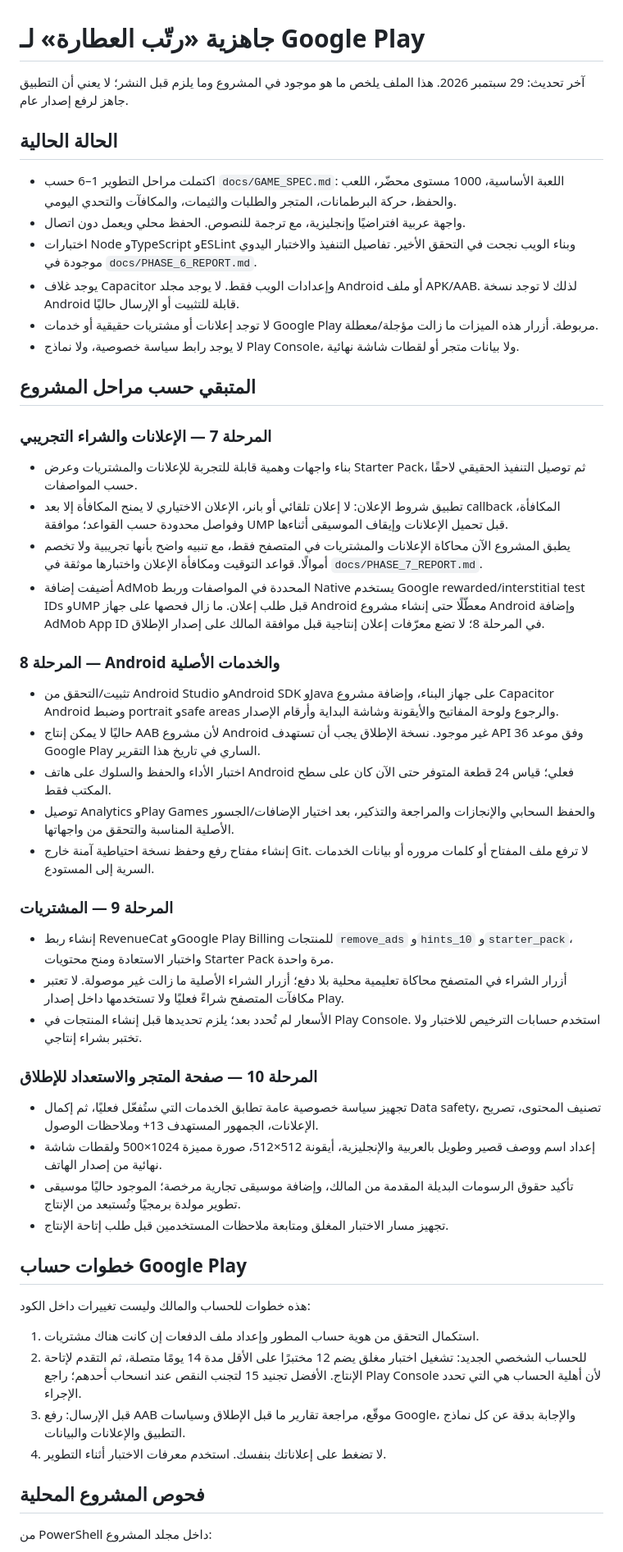
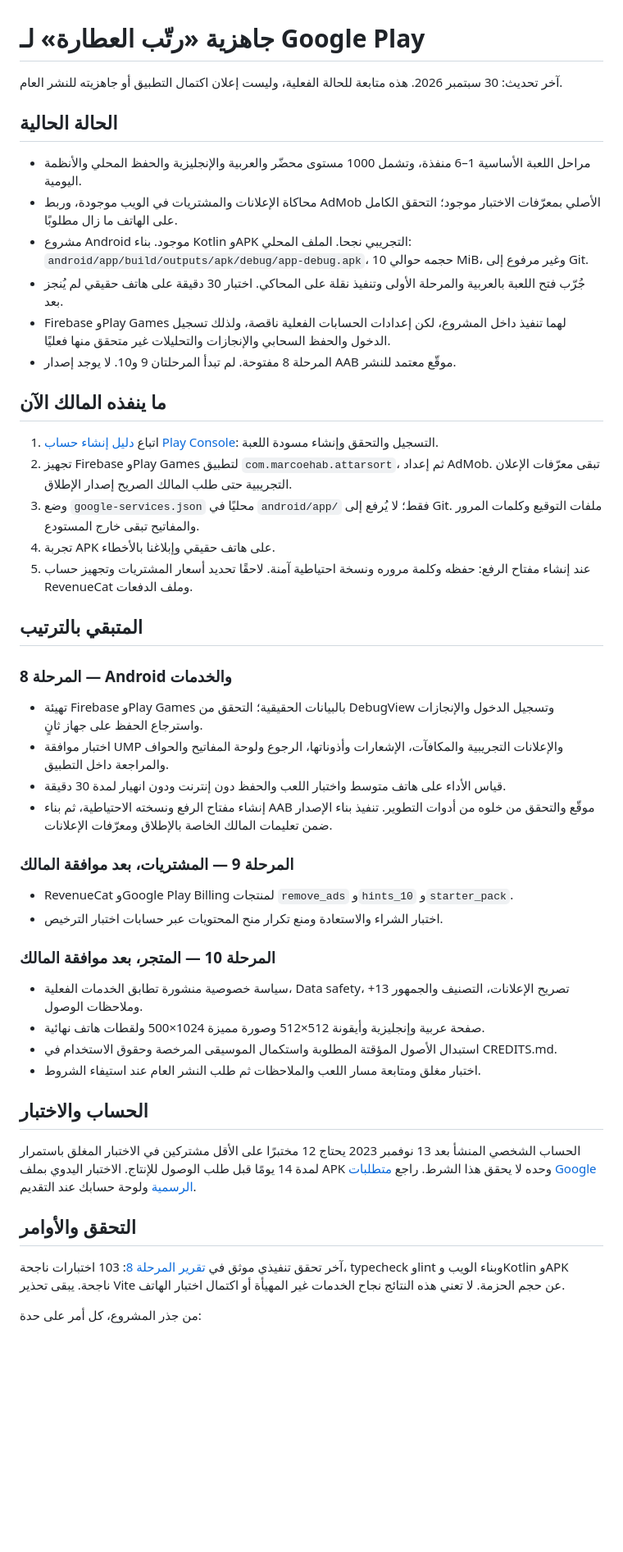
Before and after one commit to marcoehaab11/atara-app, a Markdown page: docs/GOOGLE_PLAY_READINESS.md, the part around one of its changes. Shown at 82% size. Drawn GitHub-style; blank space fills up the shorter version.

Commit message:
docs: add Play Console account setup guide

```diff
--- a/docs/GOOGLE_PLAY_READINESS.md
+++ b/docs/GOOGLE_PLAY_READINESS.md
@@ -1,56 +1,52 @@
 # جاهزية «رتّب العطارة» لـ Google Play
 
-آخر تحديث: 29 سبتمبر 2026. هذا الملف يلخص ما هو موجود في المشروع وما يلزم قبل النشر؛ لا يعني أن التطبيق جاهز لرفع إصدار عام.
+آخر تحديث: 30 سبتمبر 2026. هذه متابعة للحالة الفعلية، وليست إعلان اكتمال التطبيق أو جاهزيته للنشر العام.
 
 ## الحالة الحالية
 
-- اكتملت مراحل التطوير 1–6 حسب `docs/GAME_SPEC.md`: اللعبة الأساسية، 1000 مستوى محضّر، اللعب والحفظ، حركة البرطمانات، المتجر والطلبات والثيمات، والمكافآت والتحدي اليومي.
-- واجهة عربية افتراضيًا وإنجليزية، مع ترجمة للنصوص. الحفظ محلي ويعمل دون اتصال.
-- اختبارات Node وTypeScript وESLint وبناء الويب نجحت في التحقق الأخير. تفاصيل التنفيذ والاختبار اليدوي موجودة في `docs/PHASE_6_REPORT.md`.
-- يوجد غلاف Capacitor وإعدادات الويب فقط. لا يوجد مجلد Android أو ملف APK/AAB. لذلك لا توجد نسخة Android قابلة للتثبيت أو الإرسال حاليًا.
-- لا توجد إعلانات أو مشتريات حقيقية أو خدمات Google Play مربوطة. أزرار هذه الميزات ما زالت مؤجلة/معطلة.
-- لا يوجد رابط سياسة خصوصية، ولا نماذج Play Console، ولا بيانات متجر أو لقطات شاشة نهائية.
+- مراحل اللعبة الأساسية 1–6 منفذة، وتشمل 1000 مستوى محضّر والعربية والإنجليزية والحفظ المحلي والأنظمة اليومية.
+- محاكاة الإعلانات والمشتريات في الويب موجودة، وربط AdMob الأصلي بمعرّفات الاختبار موجود؛ التحقق الكامل على الهاتف ما زال مطلوبًا.
+- مشروع Android موجود. بناء Kotlin وAPK التجريبي نجحا. الملف المحلي: `android/app/build/outputs/apk/debug/app-debug.apk`، حجمه حوالي 10 MiB، وغير مرفوع إلى Git.
+- جُرّب فتح اللعبة بالعربية والمرحلة الأولى وتنفيذ نقلة على المحاكي. اختبار 30 دقيقة على هاتف حقيقي لم يُنجز بعد.
+- Firebase وPlay Games لهما تنفيذ داخل المشروع، لكن إعدادات الحسابات الفعلية ناقصة، ولذلك تسجيل الدخول والحفظ السحابي والإنجازات والتحليلات غير متحقق منها فعليًا.
+- المرحلة 8 مفتوحة. لم تبدأ المرحلتان 9 و10. لا يوجد إصدار AAB موقّع معتمد للنشر.
 
-## المتبقي حسب مراحل المشروع
+## ما ينفذه المالك الآن
 
-### المرحلة 7 — الإعلانات والشراء التجريبي
+1. اتباع [دليل إنشاء حساب Play Console](PLAY_CONSOLE_ACCOUNT_SETUP.md): التسجيل والتحقق وإنشاء مسودة اللعبة.
+2. تجهيز Firebase وPlay Games لتطبيق `com.marcoehab.attarsort`، ثم إعداد AdMob. تبقى معرّفات الإعلان التجريبية حتى طلب المالك الصريح إصدار الإطلاق.
+3. وضع `google-services.json` محليًا في `android/app/` فقط؛ لا يُرفع إلى Git. ملفات التوقيع وكلمات المرور والمفاتيح تبقى خارج المستودع.
+4. تجربة APK على هاتف حقيقي وإبلاغنا بالأخطاء.
+5. عند إنشاء مفتاح الرفع: حفظه وكلمة مروره ونسخة احتياطية آمنة. لاحقًا تحديد أسعار المشتريات وتجهيز حساب RevenueCat وملف الدفعات.
 
-- بناء واجهات وهمية قابلة للتجربة للإعلانات والمشتريات وعرض Starter Pack، ثم توصيل التنفيذ الحقيقي لاحقًا حسب المواصفات.
-- تطبيق شروط الإعلان: لا إعلان تلقائي أو بانر، الإعلان الاختياري لا يمنح المكافأة إلا بعد callback المكافأة، وفواصل محدودة حسب القواعد؛ موافقة UMP قبل تحميل الإعلانات وإيقاف الموسيقى أثناءها.
-- يطبق المشروع الآن محاكاة الإعلانات والمشتريات في المتصفح فقط، مع تنبيه واضح بأنها تجريبية ولا تخصم أموالًا. قواعد التوقيت ومكافأة الإعلان واختبارها موثقة في `docs/PHASE_7_REPORT.md`.
-- أضيفت إضافة AdMob المحددة في المواصفات وربط Native يستخدم Google rewarded/interstitial test IDs وUMP قبل طلب إعلان. ما زال فحصها على جهاز Android معطّلًا حتى إنشاء مشروع Android وإضافة AdMob App ID في المرحلة 8؛ لا تضع معرّفات إعلان إنتاجية قبل موافقة المالك على إصدار الإطلاق.
+## المتبقي بالترتيب
 
-### المرحلة 8 — Android والخدمات الأصلية
+### المرحلة 8 — Android والخدمات
 
-- تثبيت/التحقق من Android Studio وAndroid SDK وJava على جهاز البناء، وإضافة مشروع Capacitor Android وضبط portrait وsafe areas والرجوع ولوحة المفاتيح والأيقونة وشاشة البداية وأرقام الإصدار.
-- حاليًا لا يمكن إنتاج AAB لأن مشروع Android غير موجود. نسخة الإطلاق يجب أن تستهدف API 36 وفق موعد Google Play الساري في تاريخ هذا التقرير.
-- اختبار الأداء والحفظ والسلوك على هاتف Android فعلي؛ قياس 24 قطعة المتوفر حتى الآن كان على سطح المكتب فقط.
-- توصيل Analytics وPlay Games والحفظ السحابي والإنجازات والمراجعة والتذكير، بعد اختيار الإضافات/الجسور الأصلية المناسبة والتحقق من واجهاتها.
-- إنشاء مفتاح رفع وحفظ نسخة احتياطية آمنة خارج Git. لا ترفع ملف المفتاح أو كلمات مروره أو بيانات الخدمات السرية إلى المستودع.
+- تهيئة Firebase وPlay Games بالبيانات الحقيقية؛ التحقق من DebugView وتسجيل الدخول والإنجازات واسترجاع الحفظ على جهاز ثانٍ.
+- اختبار موافقة UMP والإعلانات التجريبية والمكافآت، الإشعارات وأذوناتها، الرجوع ولوحة المفاتيح والحواف والمراجعة داخل التطبيق.
+- قياس الأداء على هاتف متوسط واختبار اللعب والحفظ دون إنترنت ودون انهيار لمدة 30 دقيقة.
+- إنشاء مفتاح الرفع ونسخته الاحتياطية، ثم بناء AAB موقّع والتحقق من خلوه من أدوات التطوير. تنفيذ بناء الإصدار ضمن تعليمات المالك الخاصة بالإطلاق ومعرّفات الإعلانات.
 
-### المرحلة 9 — المشتريات
+### المرحلة 9 — المشتريات، بعد موافقة المالك
 
-- إنشاء ربط RevenueCat وGoogle Play Billing للمنتجات `remove_ads` و`hints_10` و`starter_pack`، واختبار الاستعادة ومنح محتويات Starter Pack مرة واحدة.
-- أزرار الشراء في المتصفح محاكاة تعليمية محلية بلا دفع؛ أزرار الشراء الأصلية ما زالت غير موصولة. لا تعتبر مكافآت المتصفح شراءً فعليًا ولا تستخدمها داخل إصدار Play.
-- الأسعار لم تُحدد بعد؛ يلزم تحديدها قبل إنشاء المنتجات في Play Console. استخدم حسابات الترخيص للاختبار ولا تختبر بشراء إنتاجي.
+- RevenueCat وGoogle Play Billing لمنتجات `remove_ads` و`hints_10` و`starter_pack`.
+- اختبار الشراء والاستعادة ومنع تكرار منح المحتويات عبر حسابات اختبار الترخيص.
 
-### المرحلة 10 — صفحة المتجر والاستعداد للإطلاق
+### المرحلة 10 — المتجر، بعد موافقة المالك
 
-- تجهيز سياسة خصوصية عامة تطابق الخدمات التي ستُفعّل فعليًا، ثم إكمال Data safety، تصنيف المحتوى، تصريح الإعلانات، الجمهور المستهدف 13+ وملاحظات الوصول.
-- إعداد اسم ووصف قصير وطويل بالعربية والإنجليزية، أيقونة 512×512، صورة مميزة 1024×500 ولقطات شاشة نهائية من إصدار الهاتف.
-- تأكيد حقوق الرسومات البديلة المقدمة من المالك، وإضافة موسيقى تجارية مرخصة؛ الموجود حاليًا موسيقى تطوير مولدة برمجيًا وتُستبعد من الإنتاج.
-- تجهيز مسار الاختبار المغلق ومتابعة ملاحظات المستخدمين قبل طلب إتاحة الإنتاج.
+- سياسة خصوصية منشورة تطابق الخدمات الفعلية، Data safety، تصريح الإعلانات، التصنيف والجمهور 13+ وملاحظات الوصول.
+- صفحة عربية وإنجليزية وأيقونة 512×512 وصورة مميزة 1024×500 ولقطات هاتف نهائية.
+- استبدال الأصول المؤقتة المطلوبة واستكمال الموسيقى المرخصة وحقوق الاستخدام في CREDITS.md.
+- اختبار مغلق ومتابعة مسار اللعب والملاحظات ثم طلب النشر العام عند استيفاء الشروط.
 
-## خطوات حساب Google Play
+## الحساب والاختبار
 
-هذه خطوات للحساب والمالك وليست تغييرات داخل الكود:
+الحساب الشخصي المنشأ بعد 13 نوفمبر 2023 يحتاج 12 مختبرًا على الأقل مشتركين في الاختبار المغلق باستمرار لمدة 14 يومًا قبل طلب الوصول للإنتاج. الاختبار اليدوي بملف APK وحده لا يحقق هذا الشرط. راجع [متطلبات Google الرسمية](https://support.google.com/googleplay/android-developer/answer/14151465?hl=en) ولوحة حسابك عند التقديم.
 
-1. استكمال التحقق من هوية حساب المطور وإعداد ملف الدفعات إن كانت هناك مشتريات.
-2. للحساب الشخصي الجديد: تشغيل اختبار مغلق يضم 12 مختبرًا على الأقل مدة 14 يومًا متصلة، ثم التقدم لإتاحة الإنتاج. الأفضل تجنيد 15 لتجنب النقص عند انسحاب أحدهم؛ راجع Play Console لأن أهلية الحساب هي التي تحدد الإجراء.
-3. قبل الإرسال: رفع AAB موقّع، مراجعة تقارير ما قبل الإطلاق وسياسات Google، والإجابة بدقة عن كل نماذج التطبيق والإعلانات والبيانات.
-4. لا تضغط على إعلاناتك بنفسك. استخدم معرفات الاختبار أثناء التطوير.
+## التحقق والأوامر
 
-## فحوص المشروع المحلية
+آخر تحقق تنفيذي موثق في [تقرير المرحلة 8](PHASE_8_REPORT.md): 103 اختبارات ناجحة، typecheck وlint وبناء الويب وKotlin وAPK ناجحة. يبقى تحذير Vite عن حجم الحزمة. لا تعني هذه النتائج نجاح الخدمات غير المهيأة أو اكتمال اختبار الهاتف.
 
-من PowerShell داخل مجلد المشروع:
+من جذر المشروع، كل أمر على حدة:
 
```
Also changed, not shown: other parts of docs/GOOGLE_PLAY_READINESS.md (+6 -27 lines), docs/PHASE_8_REPORT.md (+3 -2 lines), docs/PLAY_CONSOLE_ACCOUNT_SETUP.md (added, +56 -0 lines).
